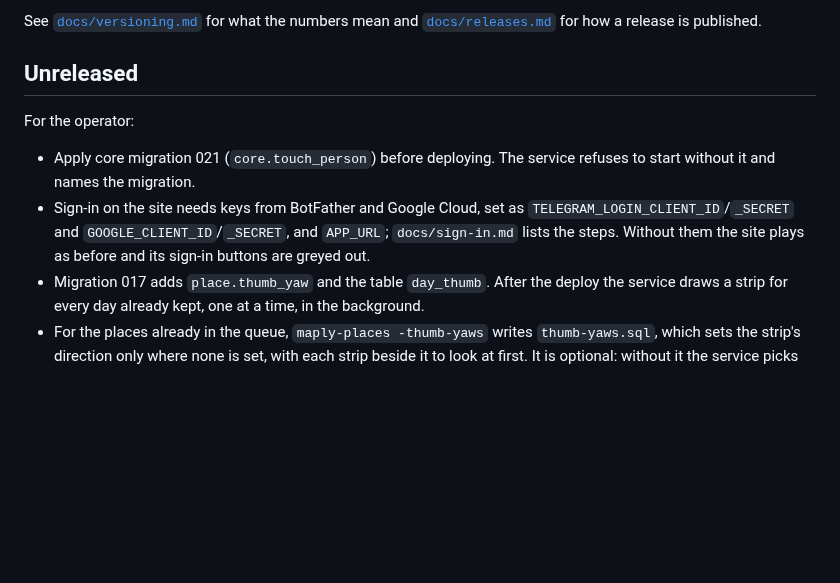
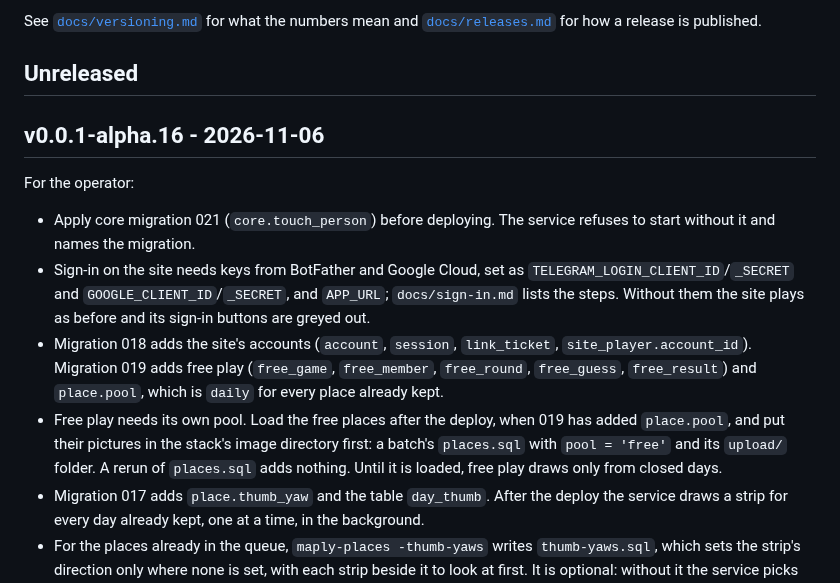
Before and after one commit to FreshLabDev/maply, a Markdown page: CHANGELOG.md, the part around the change. Rendered like a GitHub page; blank space fills up the shorter version.

Commit message:
release: v0.0.1-alpha.16
maply v2: the site first. A menu with the day, free play, the days page,
leaderboards and the profile; free play alone, against the clock, from the
archive, as a challenge and with friends, over a pool of its own; sign-in
on the site with Telegram and Google. Needs core 021 and runs migrations
017-021, 024 and 026; the free pool loads after the deploy.

Co-Authored-By: Claude Opus 5.5 <noreply@anthropic.com>

```diff
--- a/CHANGELOG.md
+++ b/CHANGELOG.md
@@ -11,6 +11,8 @@ See [`docs/versioning.md`](docs/versioning.md) for what the numbers mean and
 
 ## Unreleased
 
+## v0.0.1-alpha.16 - 2026-11-06
+
 For the operator:
 
 - Apply core migration 021 (`core.touch_person`) before deploying. The
@@ -19,6 +21,15 @@ For the operator:
   `TELEGRAM_LOGIN_CLIENT_ID`/`_SECRET` and `GOOGLE_CLIENT_ID`/`_SECRET`, and
   `APP_URL`; `docs/sign-in.md` lists the steps. Without them the site plays
   as before and its sign-in buttons are greyed out.
+- Migration 018 adds the site's accounts (`account`, `session`,
+  `link_ticket`, `site_player.account_id`). Migration 019 adds free play
+  (`free_game`, `free_member`, `free_round`, `free_guess`, `free_result`) and
+  `place.pool`, which is `daily` for every place already kept.
+- Free play needs its own pool. Load the free places after the deploy, when
+  019 has added `place.pool`, and put their pictures in the stack's image
+  directory first: a batch's `places.sql` with `pool = 'free'` and its
+  `upload/` folder. A rerun of `places.sql` adds nothing. Until it is loaded,
+  free play draws only from closed days.
 - Migration 017 adds `place.thumb_yaw` and the table `day_thumb`. After the
   deploy the service draws a strip for every day already kept, one at a
   time, in the background.
```
